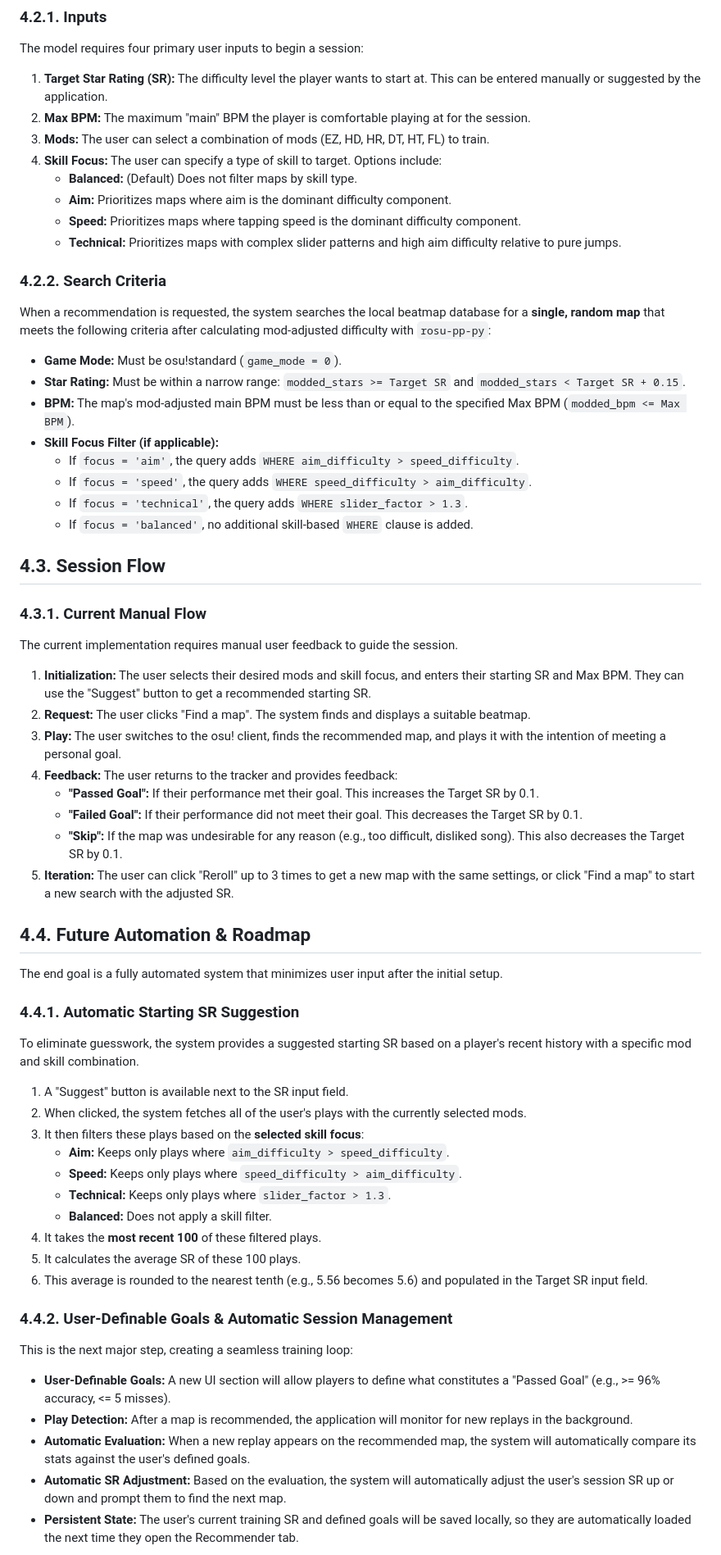
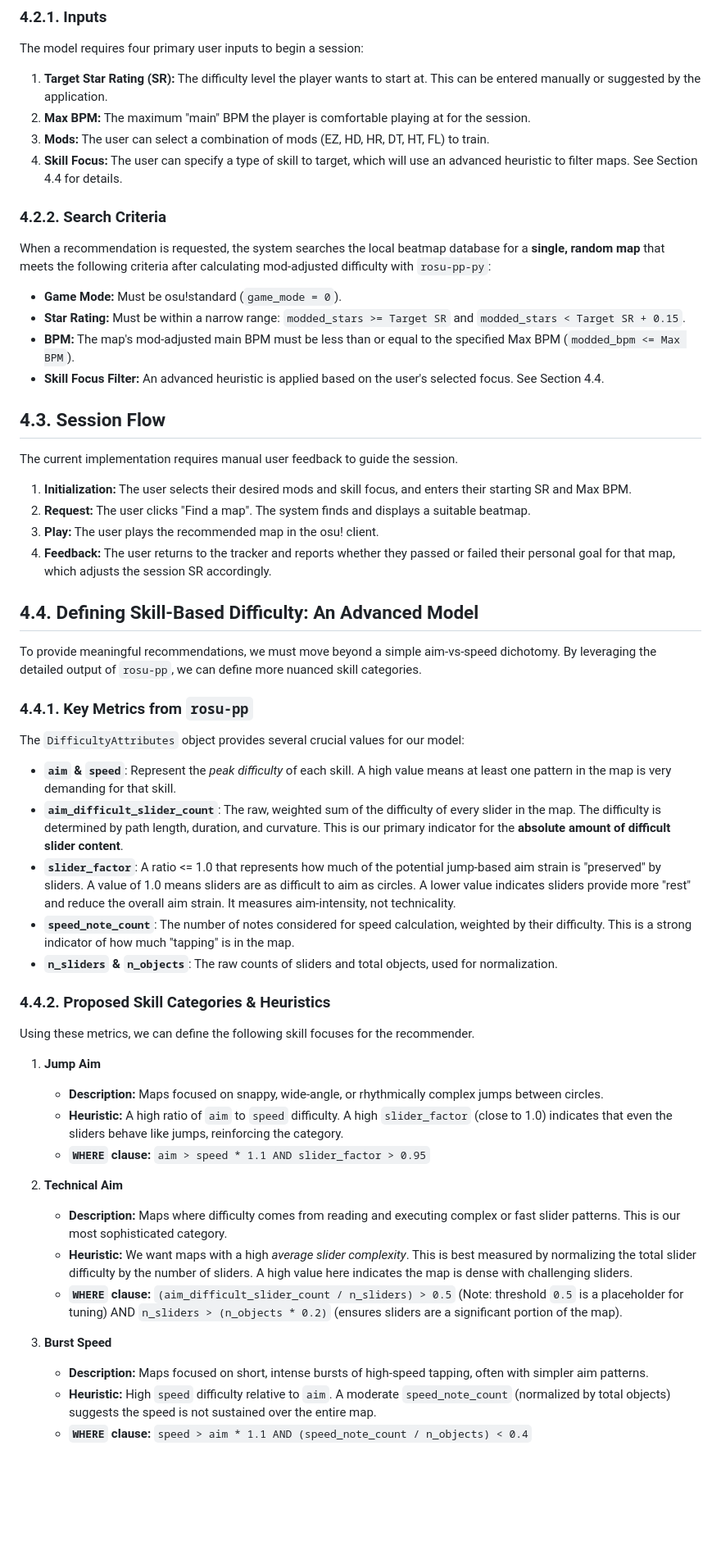
Before and after one commit to Xiphiros/osu-tracker, a Markdown page: memory-bank/04_Training_Model_Recommender.md, the part around the change printed below. Shown: that part at 82% size. Rendered like a GitHub page; blank space fills up the shorter version.

Commit message:
docs: implement correct, data-driven model for technical difficulty

```diff
--- a/memory-bank/04_Training_Model_Recommender.md
+++ b/memory-bank/04_Training_Model_Recommender.md
@@ -14,11 +14,7 @@ The model requires four primary user inputs to begin a session:
 1.  **Target Star Rating (SR):** The difficulty level the player wants to start at. This can be entered manually or suggested by the application.
 2.  **Max BPM:** The maximum "main" BPM the player is comfortable playing at for the session.
 3.  **Mods:** The user can select a combination of mods (EZ, HD, HR, DT, HT, FL) to train.
-4.  **Skill Focus:** The user can specify a type of skill to target. Options include:
-    *   **Balanced:** (Default) Does not filter maps by skill type.
-    *   **Aim:** Prioritizes maps where aim is the dominant difficulty component.
-    *   **Speed:** Prioritizes maps where tapping speed is the dominant difficulty component.
-    *   **Technical:** Prioritizes maps with complex slider patterns and high aim difficulty relative to pure jumps.
+4.  **Skill Focus:** The user can specify a type of skill to target, which will use an advanced heuristic to filter maps. See Section 4.4 for details.
 
 ### 4.2.2. Search Criteria
 
@@ -26,49 +22,46 @@ When a recommendation is requested, the system searches the local beatmap databa
 -   **Game Mode:** Must be osu!standard (`game_mode = 0`).
 -   **Star Rating:** Must be within a narrow range: `modded_stars >= Target SR` and `modded_stars < Target SR + 0.15`.
 -   **BPM:** The map's mod-adjusted main BPM must be less than or equal to the specified Max BPM (`modded_bpm <= Max BPM`).
--   **Skill Focus Filter (if applicable):**
-    -   If `focus = 'aim'`, the query adds `WHERE aim_difficulty > speed_difficulty`.
-    -   If `focus = 'speed'`, the query adds `WHERE speed_difficulty > aim_difficulty`.
-    -   If `focus = 'technical'`, the query adds `WHERE slider_factor > 1.3`.
-    -   If `focus = 'balanced'`, no additional skill-based `WHERE` clause is added.
+-   **Skill Focus Filter:** An advanced heuristic is applied based on the user's selected focus. See Section 4.4.
 
 ## 4.3. Session Flow
 
-### 4.3.1. Current Manual Flow
+The current implementation requires manual user feedback to guide the session.
+1.  **Initialization:** The user selects their desired mods and skill focus, and enters their starting SR and Max BPM.
+2.  **Request:** The user clicks "Find a map". The system finds and displays a suitable beatmap.
+3.  **Play:** The user plays the recommended map in the osu! client.
+4.  **Feedback:** The user returns to the tracker and reports whether they passed or failed their personal goal for that map, which adjusts the session SR accordingly.
 
-The current implementation requires manual user feedback to guide the session.
-1.  **Initialization:** The user selects their desired mods and skill focus, and enters their starting SR and Max BPM. They can use the "Suggest" button to get a recommended starting SR.
-2.  **Request:** The user clicks "Find a map". The system finds and displays a suitable beatmap.
-3.  **Play:** The user switches to the osu! client, finds the recommended map, and plays it with the intention of meeting a personal goal.
-4.  **Feedback:** The user returns to the tracker and provides feedback:
-    *   **"Passed Goal":** If their performance met their goal. This increases the Target SR by 0.1.
-    *   **"Failed Goal":** If their performance did not meet their goal. This decreases the Target SR by 0.1.
-    *   **"Skip":** If the map was undesirable for any reason (e.g., too difficult, disliked song). This also decreases the Target SR by 0.1.
-5.  **Iteration:** The user can click "Reroll" up to 3 times to get a new map with the same settings, or click "Find a map" to start a new search with the adjusted SR.
+## 4.4. Defining Skill-Based Difficulty: An Advanced Model
 
-## 4.4. Future Automation & Roadmap
+To provide meaningful recommendations, we must move beyond a simple aim-vs-speed dichotomy. By leveraging the detailed output of `rosu-pp`, we can define more nuanced skill categories.
 
-The end goal is a fully automated system that minimizes user input after the initial setup.
+### 4.4.1. Key Metrics from `rosu-pp`
 
-### 4.4.1. Automatic Starting SR Suggestion
+The `DifficultyAttributes` object provides several crucial values for our model:
 
-To eliminate guesswork, the system provides a suggested starting SR based on a player's recent history with a specific mod and skill combination.
-1.  A "Suggest" button is available next to the SR input field.
-2.  When clicked, the system fetches all of the user's plays with the currently selected mods.
-3.  It then filters these plays based on the **selected skill focus**:
-    *   **Aim:** Keeps only plays where `aim_difficulty > speed_difficulty`.
-    *   **Speed:** Keeps only plays where `speed_difficulty > aim_difficulty`.
-    *   **Technical:** Keeps only plays where `slider_factor > 1.3`.
-    *   **Balanced:** Does not apply a skill filter.
-4.  It takes the **most recent 100** of these filtered plays.
-5.  It calculates the average SR of these 100 plays.
-6.  This average is rounded to the nearest tenth (e.g., 5.56 becomes 5.6) and populated in the Target SR input field.
+-   **`aim` & `speed`**: Represent the *peak difficulty* of each skill. A high value means at least one pattern in the map is very demanding for that skill.
+-   **`aim_difficult_slider_count`**: The raw, weighted sum of the difficulty of every slider in the map. The difficulty is determined by path length, duration, and curvature. This is our primary indicator for the **absolute amount of difficult slider content**.
+-   **`slider_factor`**: A ratio <= 1.0 that represents how much of the potential jump-based aim strain is "preserved" by sliders. A value of 1.0 means sliders are as difficult to aim as circles. A lower value indicates sliders provide more "rest" and reduce the overall aim strain. It measures aim-intensity, not technicality.
+-   **`speed_note_count`**: The number of notes considered for speed calculation, weighted by their difficulty. This is a strong indicator of how much "tapping" is in the map.
+-   **`n_sliders` & `n_objects`**: The raw counts of sliders and total objects, used for normalization.
 
-### 4.4.2. User-Definable Goals & Automatic Session Management
+### 4.4.2. Proposed Skill Categories & Heuristics
 
-This is the next major step, creating a seamless training loop:
--   **User-Definable Goals:** A new UI section will allow players to define what constitutes a "Passed Goal" (e.g., >= 96% accuracy, <= 5 misses).
--   **Play Detection:** After a map is recommended, the application will monitor for new replays in the background.
--   **Automatic Evaluation:** When a new replay appears on the recommended map, the system will automatically compare its stats against the user's defined goals.
--   **Automatic SR Adjustment:** Based on the evaluation, the system will automatically adjust the user's session SR up or down and prompt them to find the next map.
--   **Persistent State:** The user's current training SR and defined goals will be saved locally, so they are automatically loaded the next time they open the Recommender tab.
+Using these metrics, we can define the following skill focuses for the recommender.
+
+1.  **Jump Aim**
+    -   **Description:** Maps focused on snappy, wide-angle, or rhythmically complex jumps between circles.
+    -   **Heuristic:** A high ratio of `aim` to `speed` difficulty. A high `slider_factor` (close to 1.0) indicates that even the sliders behave like jumps, reinforcing the category.
+    -   **`WHERE` clause:** `aim > speed * 1.1 AND slider_factor > 0.95`
+
+2.  **Technical Aim**
+    -   **Description:** Maps where difficulty comes from reading and executing complex or fast slider patterns. This is our most sophisticated category.
+    -   **Heuristic:** We want maps with a high *average slider complexity*. This is best measured by normalizing the total slider difficulty by the number of sliders. A high value here indicates the map is dense with challenging sliders.
+    -   **`WHERE` clause:** `(aim_difficult_slider_count / n_sliders) > 0.5` (Note: threshold `0.5` is a placeholder for tuning) AND `n_sliders > (n_objects * 0.2)` (ensures sliders are a significant portion of the map).
+
+3.  **Burst Speed**
+    -   **Description:** Maps focused on short, intense bursts of high-speed tapping, often with simpler aim patterns.
+    -   **Heuristic:** High `speed` difficulty relative to `aim`. A moderate `speed_note_count` (normalized by total objects) suggests the speed is not sustained over the entire map.
+    -   **`WHERE` clause:** `speed > aim * 1.1 AND (speed_note_count / n_objects) < 0.4`
+
```
Also changed, not shown: other parts of memory-bank/04_Training_Model_Recommender.md (+6 -0 lines).
